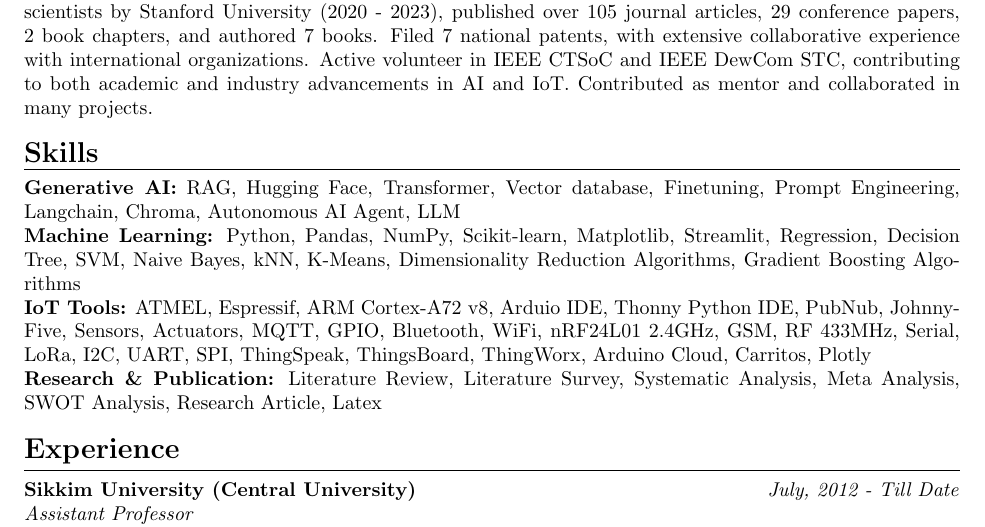
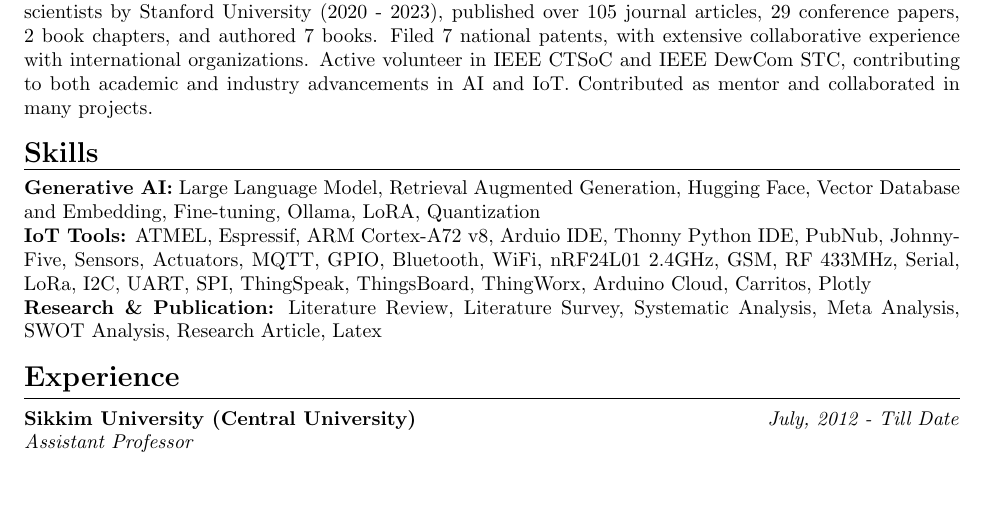
Before and after one commit to ParthaPRay/ParthaPratimRayCV, a LaTeX CV (Resume_ParthaPratimRay.tex): part of the page, cut so that both start at the same text, the shorter picture padded with empty space. Compiled offline with pdfLaTeX.

Commit message:
Add files via upload

```diff
--- a/Resume_ParthaPratimRay.tex
+++ b/Resume_ParthaPratimRay.tex
@@ -58,11 +58,9 @@ An accomplished Assistant Professor with experience in research and development,
 
 
 
-			\textbf{Generative AI:} RAG, Hugging Face, Transformer, Vector database, Finetuning, Prompt Engineering,  Langchain, Chroma, Autonomous AI Agent, LLM
+			\textbf{Generative AI:} Large Language Model, Retrieval Augmented Generation, Hugging Face, Vector Database and Embedding, Fine-tuning, Ollama, LoRA, Quantization
 		\\
-		\textbf{Machine Learning:} Python, Pandas, NumPy, Scikit-learn, Matplotlib, Streamlit, Regression, Decision Tree, SVM, Naive Bayes, kNN, K-Means, Dimensionality Reduction Algorithms, Gradient Boosting Algorithms
-			\\
-		\textbf{IoT Tools:} ATMEL, Espressif, ARM Cortex-A72 v8, Arduio IDE, Thonny Python IDE,  PubNub, Johnny-Five, Sensors, Actuators, MQTT, GPIO, Bluetooth, WiFi, nRF24L01 2.4GHz, GSM, RF 433MHz, Serial, LoRa, I2C, UART, SPI, ThingSpeak, ThingsBoard, ThingWorx, Arduino Cloud, Carritos, Plotly
+			\textbf{IoT Tools:} ATMEL, Espressif, ARM Cortex-A72 v8, Arduio IDE, Thonny Python IDE,  PubNub, Johnny-Five, Sensors, Actuators, MQTT, GPIO, Bluetooth, WiFi, nRF24L01 2.4GHz, GSM, RF 433MHz, Serial, LoRa, I2C, UART, SPI, ThingSpeak, ThingsBoard, ThingWorx, Arduino Cloud, Carritos, Plotly
 		\\
 		\textbf{Research \& Publication:} Literature Review, Literature Survey, Systematic Analysis, Meta Analysis, SWOT Analysis, Research Article, Latex
 
```
Also changed, not shown: Resume_ParthaPratimRay.pdf.
